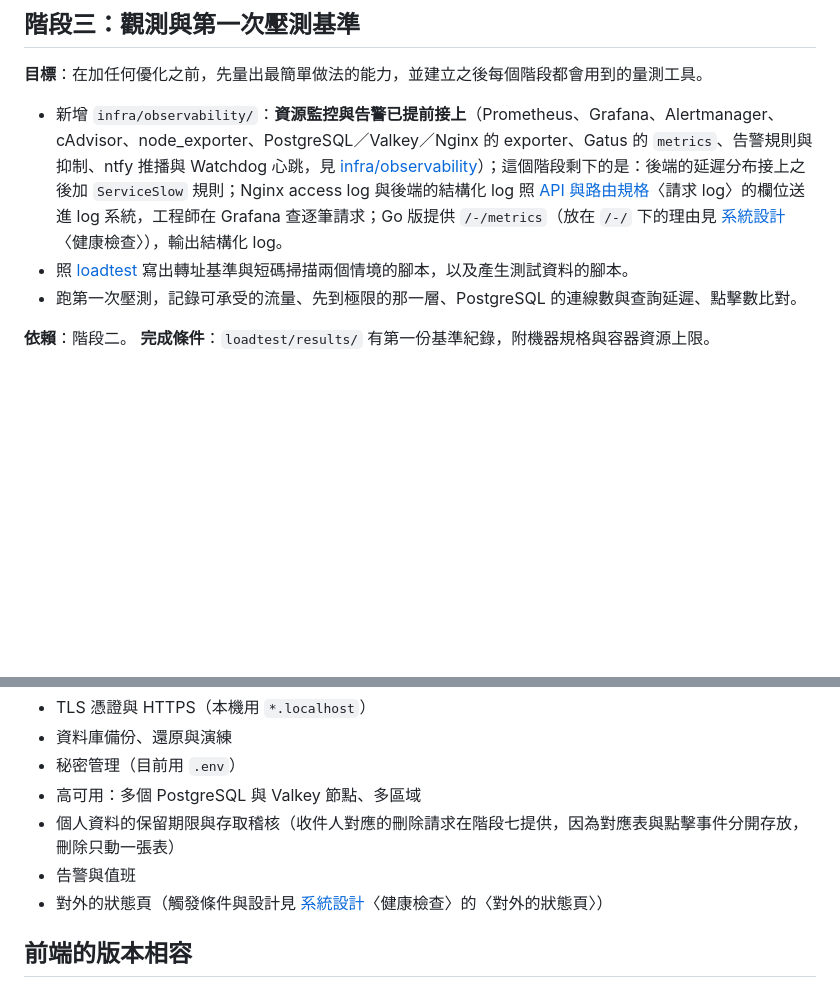
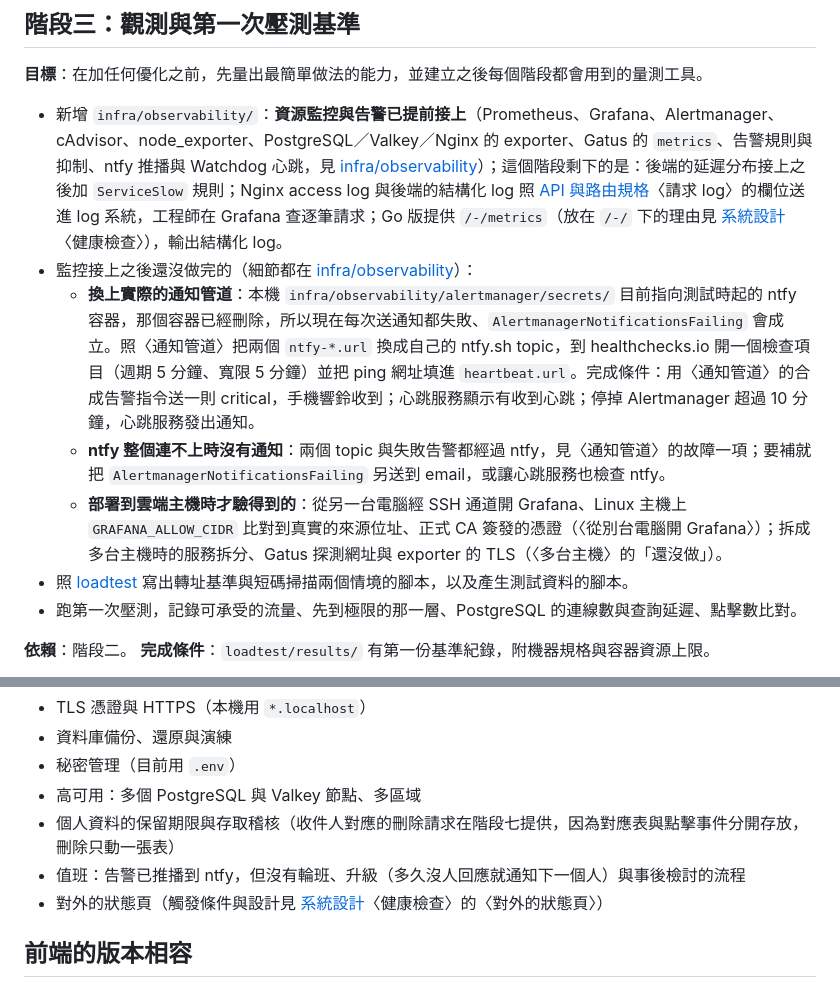
Before and after one commit to tarrragon/tinyurl-test, a Markdown page: docs/roadmap.md, 2 parts joined by grey strips. GitHub-like rendering; blank space fills up the shorter version.

Commit message:
docs(roadmap): 補上監控的後續事項（換上實際的通知管道、ntfy 單點、雲端才驗得到的項目）；跳過清單的告警改成只剩值班
Co-Authored-By: Claude Opus 5.5 <noreply@anthropic.com>
Claude-Session: https://claude.ai/code/session_01WYWm6SGVb7K4xS4mgb8Amc

```diff
--- a/docs/roadmap.md
+++ b/docs/roadmap.md
@@ -40,6 +40,10 @@
 **目標**：在加任何優化之前，先量出最簡單做法的能力，並建立之後每個階段都會用到的量測工具。
 
 - 新增 `infra/observability/`：**資源監控與告警已提前接上**（Prometheus、Grafana、Alertmanager、cAdvisor、node_exporter、PostgreSQL／Valkey／Nginx 的 exporter、Gatus 的 `metrics`、告警規則與抑制、ntfy 推播與 Watchdog 心跳，見 [infra/observability](../infra/observability/README.md)）；這個階段剩下的是：後端的延遲分布接上之後加 `ServiceSlow` 規則；Nginx access log 與後端的結構化 log 照 [API 與路由規格](api.md)〈請求 log〉的欄位送進 log 系統，工程師在 Grafana 查逐筆請求；Go 版提供 `/-/metrics`（放在 `/-/` 下的理由見 [系統設計](system-design.md)〈健康檢查〉），輸出結構化 log。
+- 監控接上之後還沒做完的（細節都在 [infra/observability](../infra/observability/README.md)）：
+  - **換上實際的通知管道**：本機 `infra/observability/alertmanager/secrets/` 目前指向測試時起的 ntfy 容器，那個容器已經刪除，所以現在每次送通知都失敗、`AlertmanagerNotificationsFailing` 會成立。照〈通知管道〉把兩個 `ntfy-*.url` 換成自己的 ntfy.sh topic，到 healthchecks.io 開一個檢查項目（週期 5 分鐘、寬限 5 分鐘）並把 ping 網址填進 `heartbeat.url`。完成條件：用〈通知管道〉的合成告警指令送一則 critical，手機響鈴收到；心跳服務顯示有收到心跳；停掉 Alertmanager 超過 10 分鐘，心跳服務發出通知。
+  - **ntfy 整個連不上時沒有通知**：兩個 topic 與失敗告警都經過 ntfy，見〈通知管道〉的故障一項；要補就把 `AlertmanagerNotificationsFailing` 另送到 email，或讓心跳服務也檢查 ntfy。
+  - **部署到雲端主機時才驗得到的**：從另一台電腦經 SSH 通道開 Grafana、Linux 主機上 `GRAFANA_ALLOW_CIDR` 比對到真實的來源位址、正式 CA 簽發的憑證（〈從別台電腦開 Grafana〉）；拆成多台主機時的服務拆分、Gatus 探測網址與 exporter 的 TLS（〈多台主機〉的「還沒做」）。
 - 照 [loadtest](../loadtest/README.md) 寫出轉址基準與短碼掃描兩個情境的腳本，以及產生測試資料的腳本。
 - 跑第一次壓測，記錄可承受的流量、先到極限的那一層、PostgreSQL 的連線數與查詢延遲、點擊數比對。
 
@@ -125,7 +129,7 @@
 - 秘密管理（目前用 `.env`）
 - 高可用：多個 PostgreSQL 與 Valkey 節點、多區域
 - 個人資料的保留期限與存取稽核（收件人對應的刪除請求在階段七提供，因為對應表與點擊事件分開存放，刪除只動一張表）
-- 告警與值班
+- 值班：告警已推播到 ntfy，但沒有輪班、升級（多久沒人回應就通知下一個人）與事後檢討的流程
 - 對外的狀態頁（觸發條件與設計見 [系統設計](system-design.md)〈健康檢查〉的〈對外的狀態頁〉）
 
 ## 前端的版本相容
```
